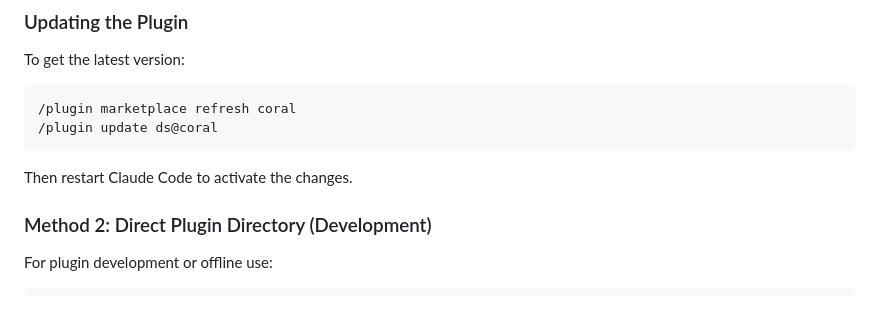
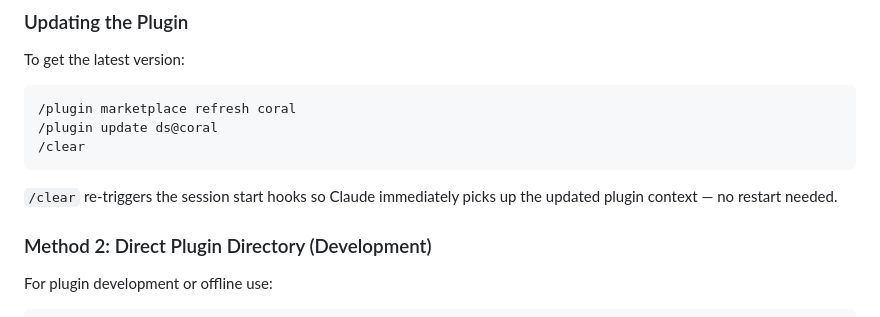
Before and after one commit to amazon-science/aws-research-science, a Markdown page: README.md, the part around the change. Drawn GitHub-style.

Commit message:
Update plugin update instructions: /clear re-triggers session hooks
No restart needed after plugin update — /clear fires SessionStart
which re-injects env_check.sh and CLAUDE.md with new plugin content.

Co-Authored-By: Claude Opus 4.6 <noreply@anthropic.com>

````diff
--- a/README.md
+++ b/README.md
@@ -275,9 +275,10 @@ To get the latest version:
 ```bash
 /plugin marketplace refresh coral
 /plugin update ds@coral
+/clear
 ```
 
-Then restart Claude Code to activate the changes.
+`/clear` re-triggers the session start hooks so Claude immediately picks up the updated plugin context — no restart needed.
 
 ### Method 2: Direct Plugin Directory (Development)
 
````
